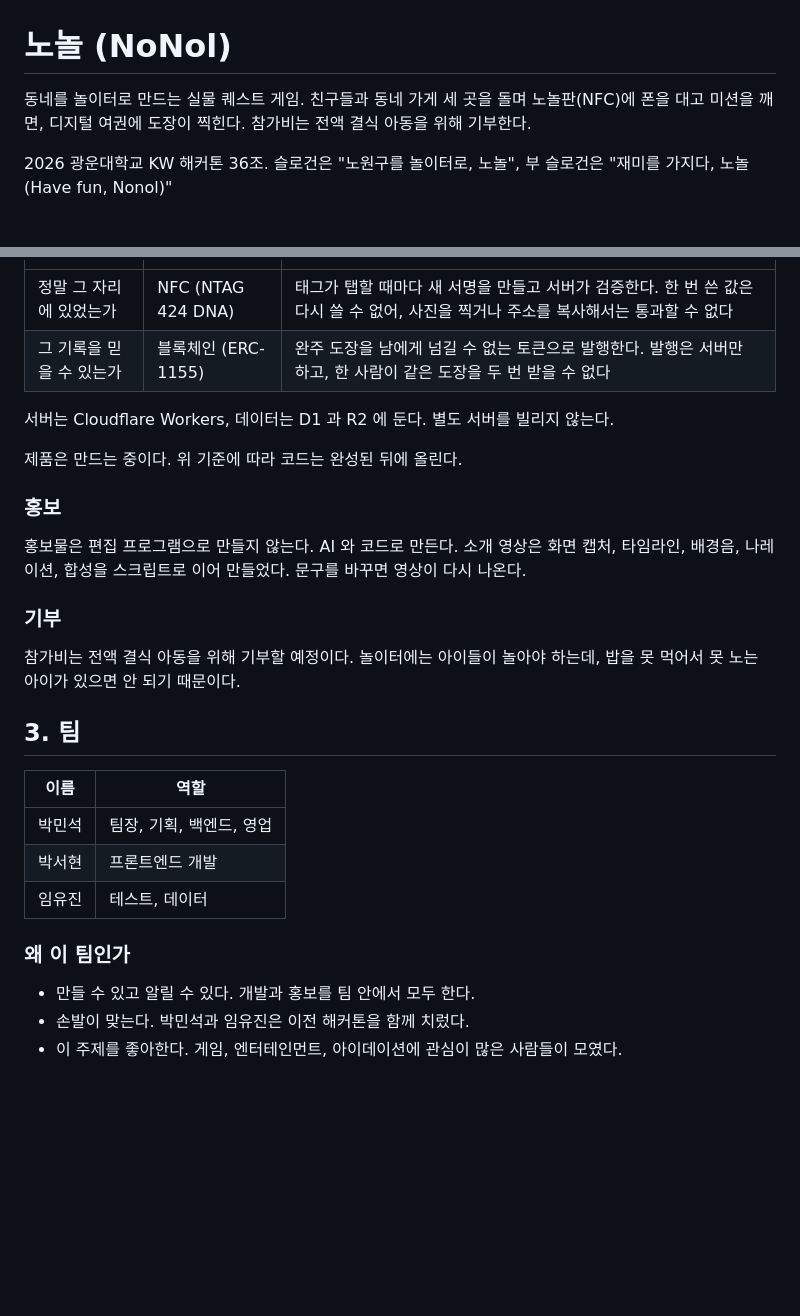
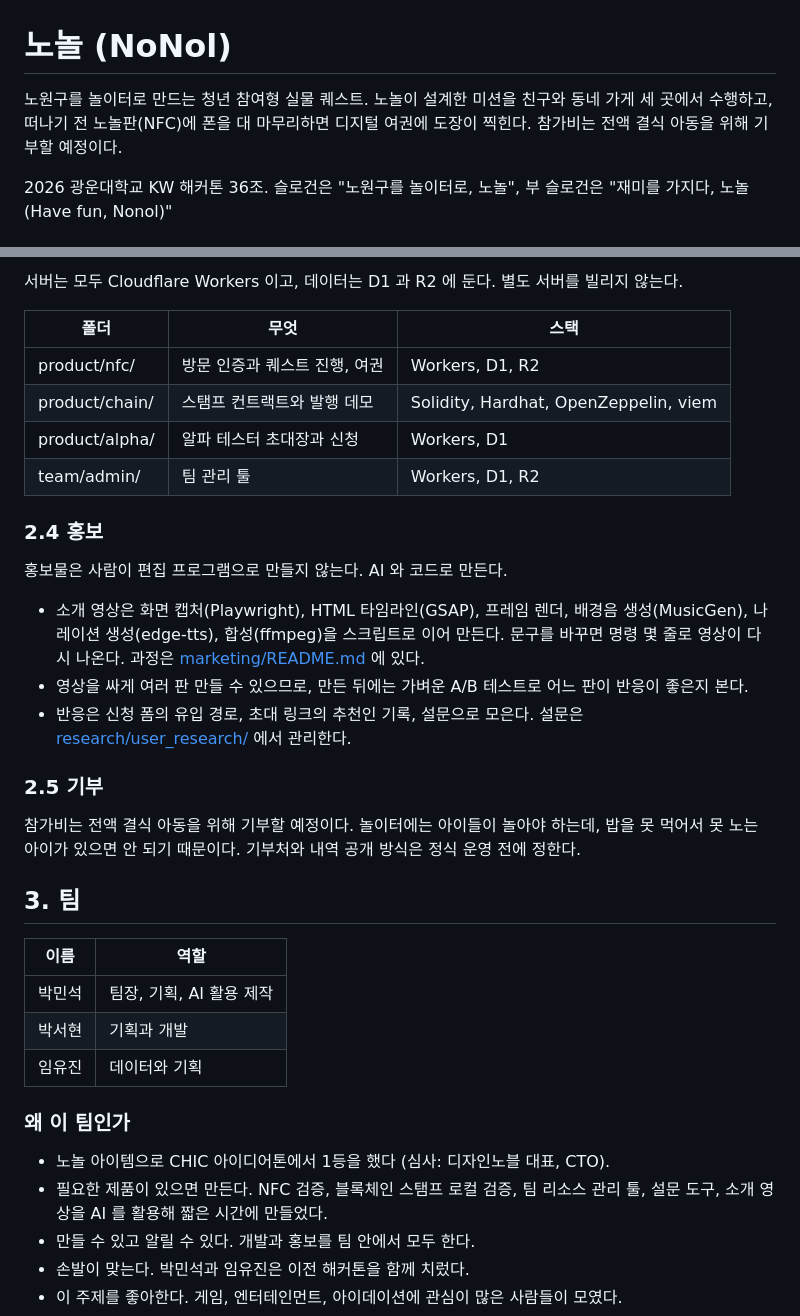
Before and after one commit to 2026-KW-HACKATHON/36_Nonol, a Markdown page: README.md, 2 parts joined by grey strips. GitHub-like rendering; blank space fills up the shorter version.

```diff
--- a/README.md
+++ b/README.md
@@ -1,6 +1,6 @@
 # 노놀 (NoNol)
 
-동네를 놀이터로 만드는 실물 퀘스트 게임. 친구들과 동네 가게 세 곳을 돌며 노놀판(NFC)에 폰을 대고 미션을 깨면, 디지털 여권에 도장이 찍힌다. 참가비는 전액 결식 아동을 위해 기부한다.
+노원구를 놀이터로 만드는 청년 참여형 실물 퀘스트. 노놀이 설계한 미션을 친구와 동네 가게 세 곳에서 수행하고, 떠나기 전 노놀판(NFC)에 폰을 대 마무리하면 디지털 여권에 도장이 찍힌다. 참가비는 전액 결식 아동을 위해 기부할 예정이다.
 
 2026 광운대학교 KW 해커톤 36조. 슬로건은 "노원구를 놀이터로, 노놀", 부 슬로건은 "재미를 가지다, 노놀 (Have fun, Nonol)"
 
@@ -64,29 +92,36 @@
+서버는 모두 Cloudflare Workers 이고, 데이터는 D1 과 R2 에 둔다. 별도 서버를 빌리지 않는다.
+
+| 폴더 | 무엇 | 스택 |
 | --- | --- | --- |
-| 정말 그 자리에 있었는가 | NFC (NTAG 424 DNA) | 태그가 탭할 때마다 새 서명을 만들고 서버가 검증한다. 한 번 쓴 값은 다시 쓸 수 없어, 사진을 찍거나 주소를 복사해서는 통과할 수 없다 |
-| 그 기록을 믿을 수 있는가 | 블록체인 (ERC-1155) | 완주 도장을 남에게 넘길 수 없는 토큰으로 발행한다. 발행은 서버만 하고, 한 사람이 같은 도장을 두 번 받을 수 없다 |
+| product/nfc/ | 방문 인증과 퀘스트 진행, 여권 | Workers, D1, R2 |
+| product/chain/ | 스탬프 컨트랙트와 발행 데모 | Solidity, Hardhat, OpenZeppelin, viem |
+| product/alpha/ | 알파 테스터 초대장과 신청 | Workers, D1 |
+| team/admin/ | 팀 관리 툴 | Workers, D1, R2 |
 
-서버는 Cloudflare Workers, 데이터는 D1 과 R2 에 둔다. 별도 서버를 빌리지 않는다.
+### 2.4 홍보
 
-제품은 만드는 중이다. 위 기준에 따라 코드는 완성된 뒤에 올린다.
+홍보물은 사람이 편집 프로그램으로 만들지 않는다. AI 와 코드로 만든다.
 
-### 홍보
+- 소개 영상은 화면 캡처(Playwright), HTML 타임라인(GSAP), 프레임 렌더, 배경음 생성(MusicGen), 나레이션 생성(edge-tts), 합성(ffmpeg)을 스크립트로 이어 만든다. 문구를 바꾸면 명령 몇 줄로 영상이 다시 나온다. 과정은 [marketing/README.md](marketing/README.md) 에 있다.
+- 영상을 싸게 여러 판 만들 수 있으므로, 만든 뒤에는 가벼운 A/B 테스트로 어느 판이 반응이 좋은지 본다.
+- 반응은 신청 폼의 유입 경로, 초대 링크의 추천인 기록, 설문으로 모은다. 설문은 [research/user_research/](research/user_research/) 에서 관리한다.
 
-홍보물은 편집 프로그램으로 만들지 않는다. AI 와 코드로 만든다. 소개 영상은 화면 캡처, 타임라인, 배경음, 나레이션, 합성을 스크립트로 이어 만들었다. 문구를 바꾸면 영상이 다시 나온다.
+### 2.5 기부
 
-### 기부
-
-참가비는 전액 결식 아동을 위해 기부할 예정이다. 놀이터에는 아이들이 놀아야 하는데, 밥을 못 먹어서 못 노는 아이가 있으면 안 되기 때문이다.
+참가비는 전액 결식 아동을 위해 기부할 예정이다. 놀이터에는 아이들이 놀아야 하는데, 밥을 못 먹어서 못 노는 아이가 있으면 안 되기 때문이다. 기부처와 내역 공개 방식은 정식 운영 전에 정한다.
 
 ## 3. 팀
 
 | 이름 | 역할 |
 | --- | --- |
-| 박민석 | 팀장, 기획, 백엔드, 영업 |
-| 박서현 | 프론트엔드 개발 |
-| 임유진 | 테스트, 데이터 |
+| 박민석 | 팀장, 기획, AI 활용 제작 |
+| 박서현 | 기획과 개발 |
+| 임유진 | 데이터와 기획 |
 
 ### 왜 이 팀인가
 
+- 노놀 아이템으로 CHIC 아이디어톤에서 1등을 했다 (심사: 디자인노블 대표, CTO).
+- 필요한 제품이 있으면 만든다. NFC 검증, 블록체인 스탬프 로컬 검증, 팀 리소스 관리 툴, 설문 도구, 소개 영상을 AI 를 활용해 짧은 시간에 만들었다.
 - 만들 수 있고 알릴 수 있다. 개발과 홍보를 팀 안에서 모두 한다.
 - 손발이 맞는다. 박민석과 임유진은 이전 해커톤을 함께 치렀다.
 - 이 주제를 좋아한다. 게임, 엔터테인먼트, 아이데이션에 관심이 많은 사람들이 모였다.
```
Also changed, not shown: other parts of README.md (+83 -38 lines).
